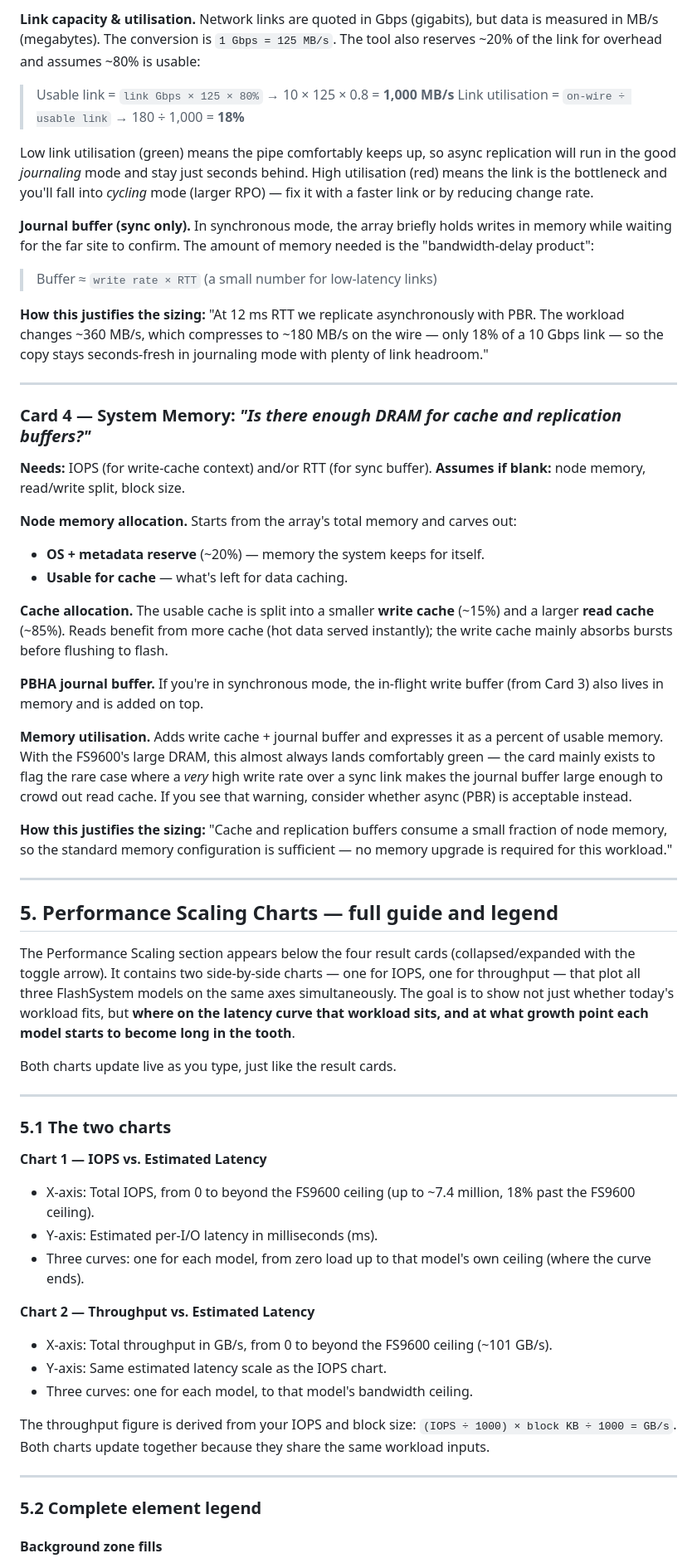
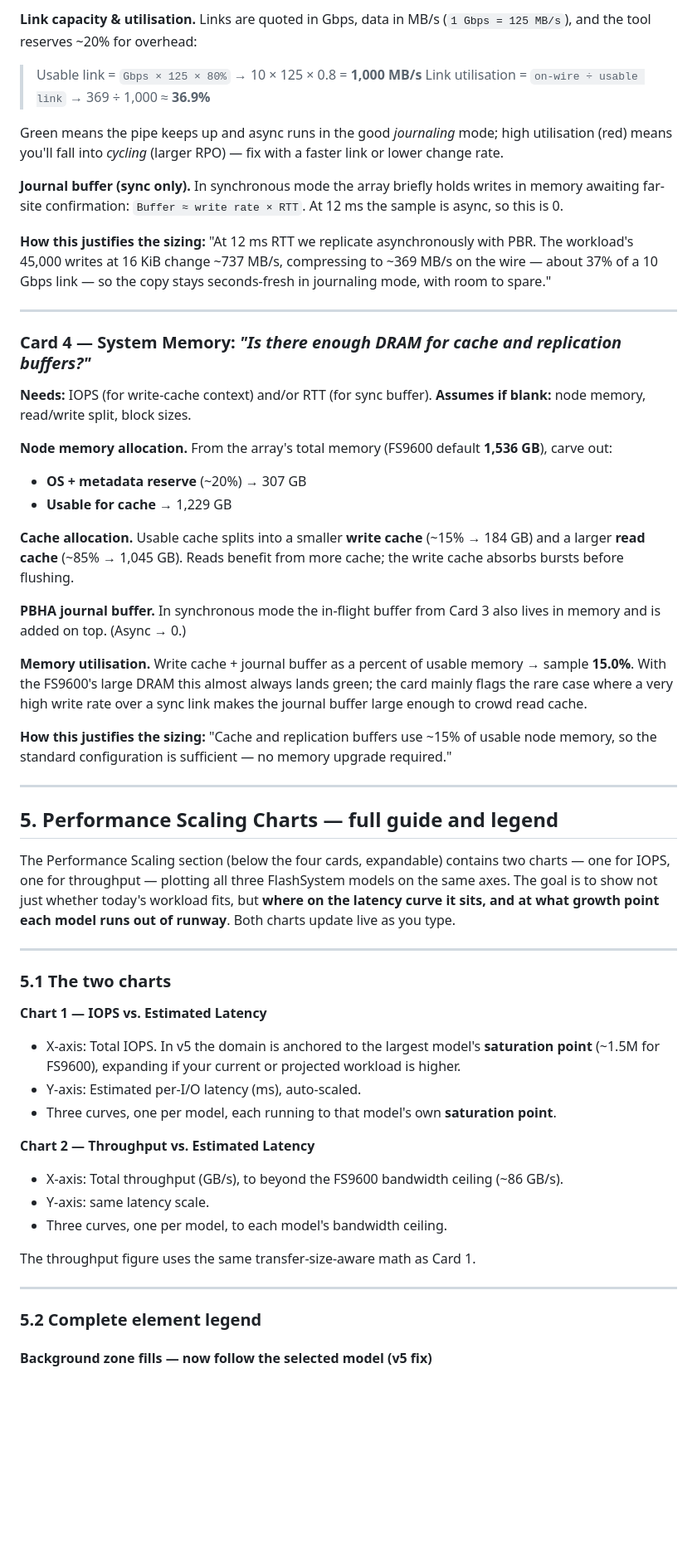
Before and after one commit to Zupko451/IBM-FS-SV9.1.x-Calculator, a Markdown page: README.md, the part around one of its changes. Shown at 83% size. Drawn GitHub-style; blank space fills up the shorter version.

```diff
--- a/README.md
+++ b/README.md
@@ -181,60 +204,57 @@ This "on-wire" number is the actual traffic your network link must carry between
 
-**Link capacity & utilisation.** Network links are quoted in Gbps (gigabits), but data is measured in MB/s (megabytes). The conversion is `1 Gbps = 125 MB/s`. The tool also reserves ~20% of the link for overhead and assumes ~80% is usable:
-> Usable link = `link Gbps × 125 × 80%` → 10 × 125 × 0.8 = **1,000 MB/s**
-> Link utilisation = `on-wire ÷ usable link` → 180 ÷ 1,000 = **18%**
+**Link capacity & utilisation.** Links are quoted in Gbps, data in MB/s (`1 Gbps = 125 MB/s`), and the tool reserves ~20% for overhead:
+> Usable link = `Gbps × 125 × 80%` → 10 × 125 × 0.8 = **1,000 MB/s**
+> Link utilisation = `on-wire ÷ usable link` → 369 ÷ 1,000 ≈ **36.9%**
 
-Low link utilisation (green) means the pipe comfortably keeps up, so async replication will run in the good *journaling* mode and stay just seconds behind. High utilisation (red) means the link is the bottleneck and you'll fall into *cycling* mode (larger RPO) — fix it with a faster link or by reducing change rate.
+Green means the pipe keeps up and async runs in the good *journaling* mode; high utilisation (red) means you'll fall into *cycling* (larger RPO) — fix with a faster link or lower change rate.
 
-**Journal buffer (sync only).** In synchronous mode, the array briefly holds writes in memory while waiting for the far site to confirm. The amount of memory needed is the "bandwidth-delay product":
-> Buffer ≈ `write rate × RTT` (a small number for low-latency links)
+**Journal buffer (sync only).** In synchronous mode the array briefly holds writes in memory awaiting far-site confirmation: `Buffer ≈ write rate × RTT`. At 12 ms the sample is async, so this is 0.
 
-**How this justifies the sizing:** "At 12 ms RTT we replicate asynchronously with PBR. The workload changes ~360 MB/s, which compresses to ~180 MB/s on the wire — only 18% of a 10 Gbps link — so the copy stays seconds-fresh in journaling mode with plenty of link headroom."
+**How this justifies the sizing:** "At 12 ms RTT we replicate asynchronously with PBR. The workload's 45,000 writes at 16 KiB change ~737 MB/s, compressing to ~369 MB/s on the wire — about 37% of a 10 Gbps link — so the copy stays seconds-fresh in journaling mode, with room to spare."
 
 ---
 
 ### Card 4 — System Memory: *"Is there enough DRAM for cache and replication buffers?"*
 
-**Needs:** IOPS (for write-cache context) and/or RTT (for sync buffer). **Assumes if blank:** node memory, read/write split, block size.
+**Needs:** IOPS (for write-cache context) and/or RTT (for sync buffer). **Assumes if blank:** node memory, read/write split, block sizes.
 
-**Node memory allocation.** Starts from the array's total memory and carves out:
-- **OS + metadata reserve** (~20%) — memory the system keeps for itself.
-- **Usable for cache** — what's left for data caching.
+**Node memory allocation.** From the array's total memory (FS9600 default **1,536 GB**), carve out:
+- **OS + metadata reserve** (~20%) → 307 GB
+- **Usable for cache** → 1,229 GB
 
-**Cache allocation.** The usable cache is split into a smaller **write cache** (~15%) and a larger **read cache** (~85%). Reads benefit from more cache (hot data served instantly); the write cache mainly absorbs bursts before flushing to flash.
+**Cache allocation.** Usable cache splits into a smaller **write cache** (~15% → 184 GB) and a larger **read cache** (~85% → 1,045 GB). Reads benefit from more cache; the write cache absorbs bursts before flushing.
 
-**PBHA journal buffer.** If you're in synchronous mode, the in-flight write buffer (from Card 3) also lives in memory and is added on top.
+**PBHA journal buffer.** In synchronous mode the in-flight buffer from Card 3 also lives in memory and is added on top. (Async → 0.)
 
-**Memory utilisation.** Adds write cache + journal buffer and expresses it as a percent of usable memory. With the FS9600's large DRAM, this almost always lands comfortably green — the card mainly exists to flag the rare case where a *very* high write rate over a sync link makes the journal buffer large enough to crowd out read cache. If you see that warning, consider whether async (PBR) is acceptable instead.
+**Memory utilisation.** Write cache + journal buffer as a percent of usable memory → sample **15.0%**. With the FS9600's large DRAM this almost always lands green; the card mainly flags the rare case where a very high write rate over a sync link makes the journal buffer large enough to crowd read cache.
 
-**How this justifies the sizing:** "Cache and replication buffers consume a small fraction of node memory, so the standard memory configuration is sufficient — no memory upgrade is required for this workload."
+**How this justifies the sizing:** "Cache and replication buffers use ~15% of usable node memory, so the standard configuration is sufficient — no memory upgrade required."
 
 ---
 
 ## 5. Performance Scaling Charts — full guide and legend
 
-The Performance Scaling section appears below the four result cards (collapsed/expanded with the toggle arrow). It contains two side-by-side charts — one for IOPS, one for throughput — that plot all three FlashSystem models on the same axes simultaneously. The goal is to show not just whether today's workload fits, but **where on the latency curve that workload sits, and at what growth point each model starts to become long in the tooth**.
-
-Both charts update live as you type, just like the result cards.
+The Performance Scaling section (below the four cards, expandable) contains two charts — one for IOPS, one for throughput — plotting all three FlashSystem models on the same axes. The goal is to show not just whether today's workload fits, but **where on the latency curve it sits, and at what growth point each model runs out of runway**. Both charts update live as you type.
 
 ---
 
 ### 5.1 The two charts
 
 **Chart 1 — IOPS vs. Estimated Latency**
-- X-axis: Total IOPS, from 0 to beyond the FS9600 ceiling (up to ~7.4 million, 18% past the FS9600 ceiling).
-- Y-axis: Estimated per-I/O latency in milliseconds (ms).
-- Three curves: one for each model, from zero load up to that model's own ceiling (where the curve ends).
+- X-axis: Total IOPS. In v5 the domain is anchored to the largest model's **saturation point** (~1.5M for FS9600), expanding if your current or projected workload is higher.
+- Y-axis: Estimated per-I/O latency (ms), auto-scaled.
+- Three curves, one per model, each running to that model's own **saturation point**.
 
 **Chart 2 — Throughput vs. Estimated Latency**
-- X-axis: Total throughput in GB/s, from 0 to beyond the FS9600 ceiling (~101 GB/s).
-- Y-axis: Same estimated latency scale as the IOPS chart.
-- Three curves: one for each model, to that model's bandwidth ceiling.
+- X-axis: Total throughput (GB/s), to beyond the FS9600 bandwidth ceiling (~86 GB/s).
+- Y-axis: same latency scale.
+- Three curves, one per model, to each model's bandwidth ceiling.
 
-The throughput figure is derived from your IOPS and block size: `(IOPS ÷ 1000) × block KB ÷ 1000 = GB/s`. Both charts update together because they share the same workload inputs.
+The throughput figure uses the same transfer-size-aware math as Card 1.
 
 ---
 
 ### 5.2 Complete element legend
 
-#### Background zone fills
+#### Background zone fills — **now follow the selected model (v5 fix)**
 
```
Also changed, not shown: other parts of README.md (+198 -180 lines).
